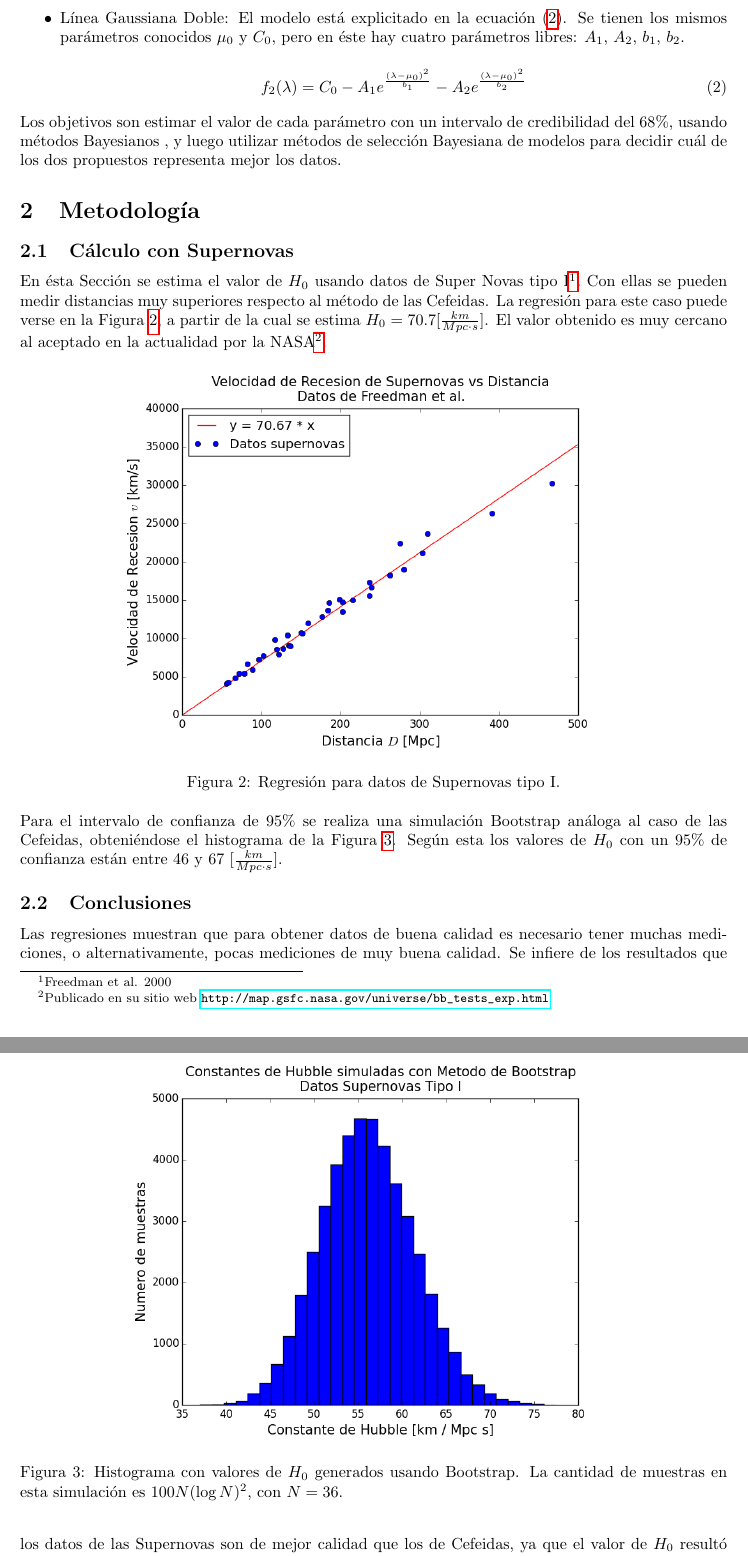
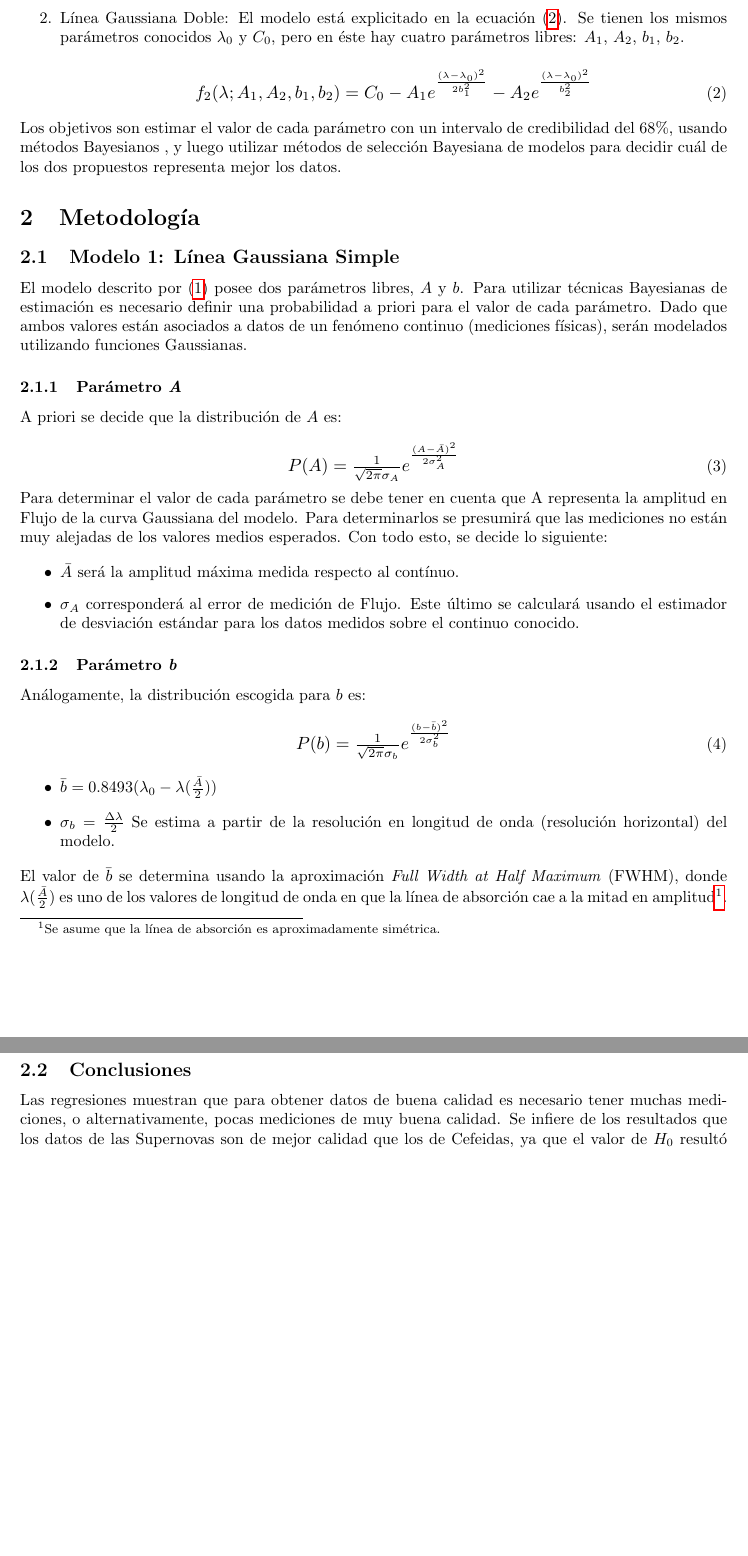
Before and after one commit to uchileFI3104B-2015B/11Tarea, a LaTeX document (lab_report_1/lab_report_1.tex): two parts of pages 2 and 3 of 7, joined at a grey line, cut so that both start at the same text, the shorter picture padded with empty space. Compiled offline with pdfLaTeX.

Commit message:
Probabilidades de los parametros

```diff
--- a/lab_report_1/lab_report_1.tex
+++ b/lab_report_1/lab_report_1.tex
@@ -37,10 +37,15 @@
 \renewcommand{\figurename}{Figura}
 \renewcommand{\tablename}{Tabla}
 \renewcommand\refname{Referencias}
-
 \def\mean#1{\left< #1 \right>}
 %\usepackage{times} % Uncomment to use the Times New Roman font
 
+\usepackage{environ}
+\NewEnviron{myequation}{%
+\begin{equation}
+\scalebox{1.1}{$\BODY$}
+\end{equation}
+}
 %----------------------------------------------------------------------------------------
 %	DOCUMENT INFORMATION
 %----------------------------------------------------------------------------------------
@@ -85,38 +90,53 @@ f_1(\lambda) = C_0 - A e^{\frac{(\lambda - \mu_0)^2}{b}}
 
-\item Línea Gaussiana Doble: El modelo está explicitado en la ecuación (\ref{ec:modelo_2}). Se tienen los mismos parámetros conocidos $\mu_0$ y $C_0$, pero en éste hay cuatro parámetros libres: $A_1$, $A_2$, $b_1$, $b_2$.
+\item Línea Gaussiana Doble: El modelo está explicitado en la ecuación (\ref{ec:modelo_2}). Se tienen los mismos parámetros conocidos $\lambda_0$ y $C_0$, pero en éste hay cuatro parámetros libres: $A_1$, $A_2$, $b_1$, $b_2$.
 
-\begin{equation}
-f_2(\lambda) = C_0 - A_1 e^{\frac{(\lambda - \mu_0)^2}{b_1}} - A_2 e^{\frac{(\lambda - \mu_0)^2}{b_2}}
+\begin{myequation}
+f_2(\lambda; A_1, A_2, b_1, b_2) = C_0 - A_1 e^{\frac{(\lambda - \lambda_0)^2}{2 b_1^2}} - A_2 e^{\frac{(\lambda - \lambda_0)^2}{b_2^2}}
 \label{ec:modelo_2}
-\end{equation}
-\end{itemize}
+\end{myequation}
+\end{enumerate}
 
+
+% MEJORAR AL FINAL
 Los objetivos son estimar el valor de cada parámetro con un intervalo de credibilidad del 68\%, usando métodos Bayesianos , y luego utilizar métodos de selección Bayesiana de modelos para decidir cuál de los dos propuestos representa mejor los datos.
 
 \section{Metodología}
 
+\subsection{Modelo 1: Línea Gaussiana Simple}
 
+El modelo descrito por (\ref{ec:modelo_1}) posee dos parámetros libres, $A$ y $b$. Para utilizar técnicas Bayesianas de estimación es necesario definir una probabilidad a priori para el valor de cada parámetro. Dado que ambos valores están asociados a datos de un fenómeno continuo (mediciones físicas), serán modelados utilizando funciones Gaussianas.
 
-\subsection{Cálculo con Supernovas}
-\label{sec:supernovas}
+\subsubsection{Parámetro \emph{A}}
+A priori se decide que la distribución de $A$ es:
 
-En ésta Sección se estima el valor de $H_0$ usando datos de Super Novas tipo I\footnote{Freedman et al. 2000}. Con ellas se pueden medir distancias muy superiores respecto al método de las Cefeidas. La regresión para este caso puede verse en la Figura \ref{fig:regresion_supernovas}, a partir de la cual se estima $H_0 = 70.7 [\frac{km}{Mpc \cdot s}]$. El valor obtenido es muy cercano al aceptado en la actualidad por la NASA\footnote{Publicado en su sitio web \url{http://map.gsfc.nasa.gov/universe/bb_tests_exp.html}}.
+\begin{myequation}
+P(A) = \frac{1}{\sqrt{2 \pi} \sigma_A} e^{\frac{(A - \bar A)^2}{2 \sigma_{A}^2}}
+\label{ec:distr_A}
+\end{myequation}
 
-\begin{figure}[ht]
-  \centering
-  \includegraphics[scale = 0.55]{images/regresion_supernovas.png}
-  \caption{Regresión para datos de Supernovas tipo I.}
-  \label{fig:regresion_supernovas}
-\end{figure}
+Para determinar el valor de cada parámetro se debe tener en cuenta que A representa la amplitud en Flujo de la curva Gaussiana del modelo. Para determinarlos se presumirá que las mediciones no están muy alejadas de los valores medios esperados. Con todo esto, se decide lo siguiente:
 
-Para el intervalo de confianza de 95\% se realiza una simulación Bootstrap análoga al caso de las Cefeidas, obteniéndose el histograma de la Figura \ref{fig:bootstrap_supernovas}. Según esta los valores de $H_0$ con un 95\% de confianza están entre 46 y 67 $[\frac{km}{Mpc \cdot s}]$.
+\begin{itemize}
+\item $\bar A$ será la amplitud máxima medida respecto al contínuo.
 
-\begin{figure}[ht]
-  \centering
-  \includegraphics[scale = 0.55]{images/bootstrap_supernovas.png}
-  \caption{Histograma con valores de $H_0$ generados usando Bootstrap. La cantidad de muestras en esta simulación es $100 N (\log{N})^2$, con $N=36$.}
-  \label{fig:bootstrap_supernovas}
-\end{figure}
+\item $\sigma_A$ corresponderá al error de medición de Flujo. Este último se calculará usando el estimador de desviación estándar para los datos medidos sobre el continuo conocido.
+\end{itemize}
+
+\subsubsection{Parámetro \emph{b}}
+Análogamente, la distribución escogida para $b$ es:
+
+\begin{myequation}
+P(b) = \frac{1}{\sqrt{2 \pi} \sigma_b} e^{\frac{(b - \bar b)^2}{2 \sigma_{b}^2}}
+\end{myequation}
+
+\begin{itemize}
+\item $\bar b = 0.8493(\lambda_0 - \lambda(\frac{\bar A}{2}))$
+
+\item $\sigma_b = \frac{\Delta \lambda}{2}$ Se estima a partir de la resolución en longitud de onda (resolución horizontal) del modelo.
+\end{itemize}
+
+El valor de $\bar b$ se determina usando la aproximación \emph{Full Width at Half Maximum} (FWHM), donde $\lambda(\frac{\bar A}{2})$ es uno de los valores de longitud de onda en que la línea de absorción cae a la mitad en amplitud\footnote{ Se asume que la línea de absorción es aproximadamente simétrica.}.
+
 
 \subsection{Conclusiones}
 
```
Also changed, not shown: lab_report_1/lab_report_1.pdf, reporte_FelipeToledo.pdf (added), lab_report_1/lab_report_1.tex (10 more changed lines), 4 other files.
